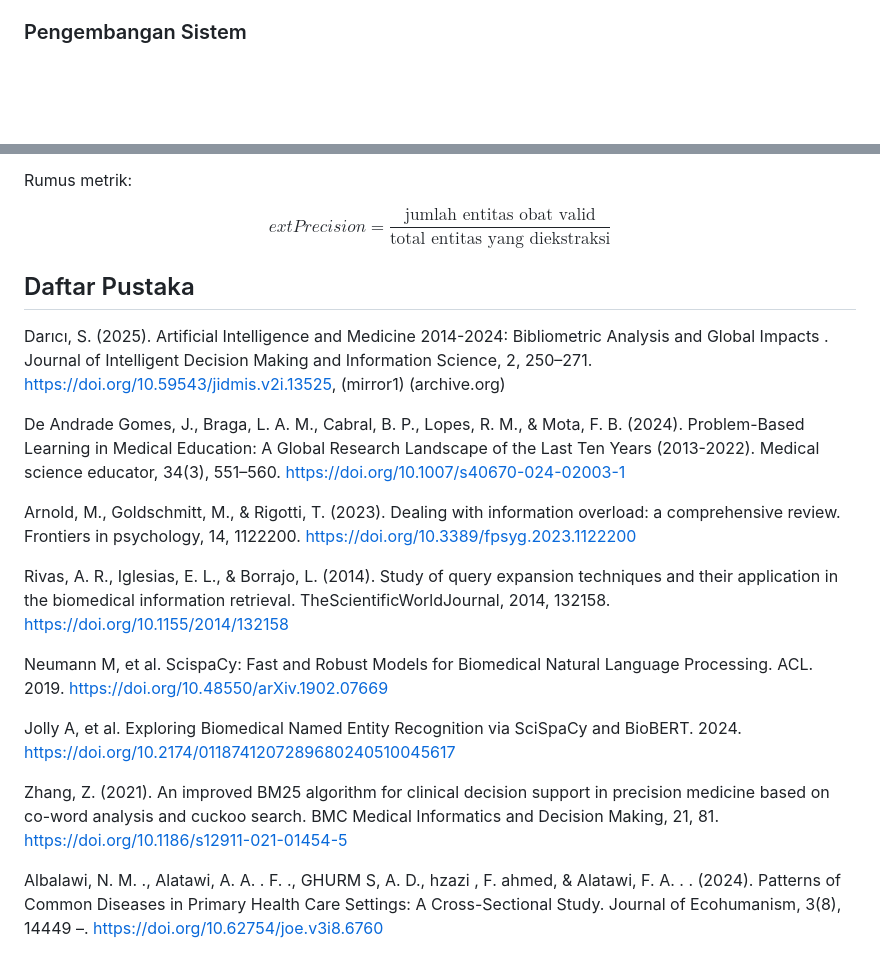
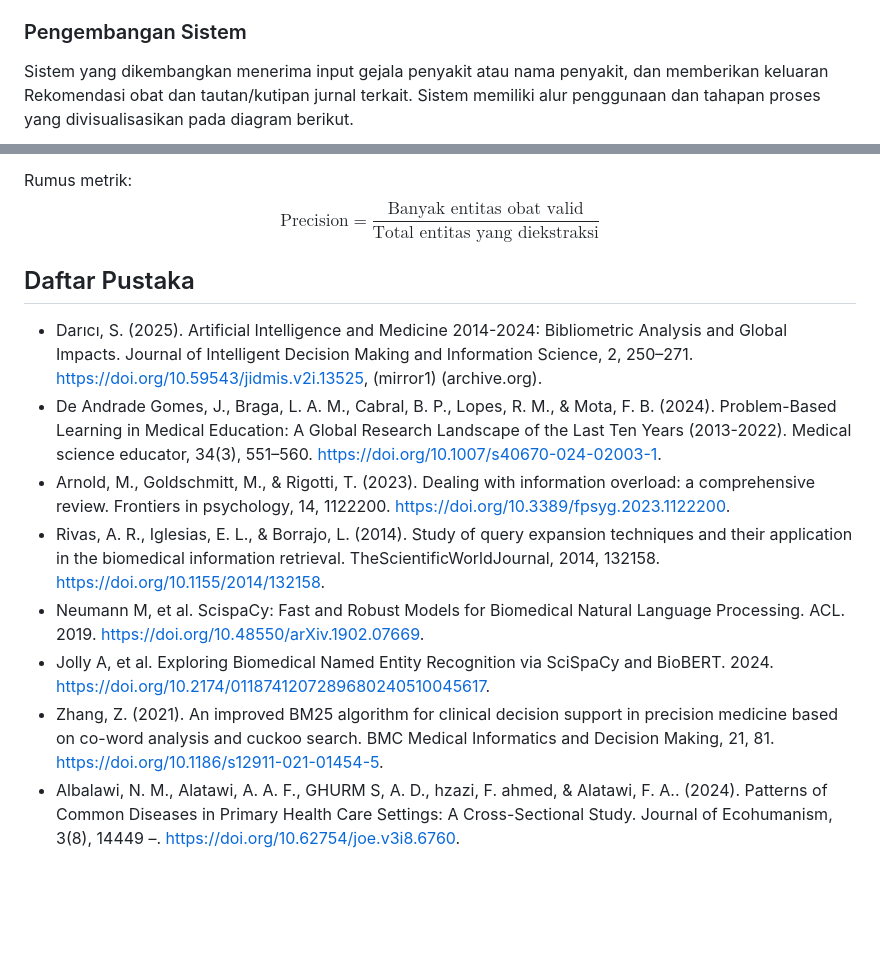
Before and after one commit to MMI242/STBI-Project, a Markdown page: docs/proposal.md, 2 parts joined by grey strips. Rendered like a GitHub page; blank space fills up the shorter version.

```diff
--- a/docs/proposal.md
+++ b/docs/proposal.md
@@ -55,3 +84,4 @@ Dataset melalui proses pembersihan untuk menghapus karakter non-text, stopwords,
 
 ### Pengembangan Sistem
+Sistem yang dikembangkan menerima input gejala penyakit atau nama penyakit, dan memberikan keluaran Rekomendasi obat dan tautan/kutipan jurnal terkait. Sistem memiliki alur penggunaan dan tahapan proses yang divisualisasikan pada diagram berikut.
 
@@ -126,25 +165,13 @@ Evaluasi bagian kedua (ekstraksi) dilakukan dengan menggunakan Entity Precision
 
 Rumus metrik:
-
-$$
-	ext{Precision} = \frac{\text{jumlah entitas obat valid}}{\text{total entitas yang diekstraksi}}
-$$
+$$\text{Precision} = \frac{\text{Banyak entitas obat valid}}{\text{Total entitas yang diekstraksi}}$$
 
 ## Daftar Pustaka
-Darıcı, S. (2025). Artificial Intelligence and Medicine 2014-2024: Bibliometric Analysis and Global Impacts . Journal of Intelligent Decision Making and Information Science, 2, 250–271. https://doi.org/10.59543/jidmis.v2i.13525, (mirror1) (archive.org)
-
-De Andrade Gomes, J., Braga, L. A. M., Cabral, B. P., Lopes, R. M., & Mota, F. B. (2024). Problem-Based Learning in Medical Education: A Global Research Landscape of the Last Ten Years (2013-2022). Medical science educator, 34(3), 551–560. https://doi.org/10.1007/s40670-024-02003-1
-
-Arnold, M., Goldschmitt, M., & Rigotti, T. (2023). Dealing with information overload: a comprehensive review. Frontiers in psychology, 14, 1122200. https://doi.org/10.3389/fpsyg.2023.1122200
-
-Rivas, A. R., Iglesias, E. L., & Borrajo, L. (2014). Study of query expansion techniques and their application in the biomedical information retrieval. TheScientificWorldJournal, 2014, 132158. https://doi.org/10.1155/2014/132158
-
-Neumann M, et al. ScispaCy: Fast and Robust Models for Biomedical Natural Language Processing. ACL. 2019.
-https://doi.org/10.48550/arXiv.1902.07669
-
-Jolly A, et al. Exploring Biomedical Named Entity Recognition via SciSpaCy and BioBERT. 2024.
-https://doi.org/10.2174/0118741207289680240510045617
-
-Zhang, Z. (2021). An improved BM25 algorithm for clinical decision support in precision medicine based on co-word analysis and cuckoo search. BMC Medical Informatics and Decision Making, 21, 81. https://doi.org/10.1186/s12911-021-01454-5
-
-Albalawi, N. M. ., Alatawi, A. A. . F. ., GHURM S, A. D., hzazi , F. ahmed, & Alatawi, F. A. . . (2024). Patterns of Common Diseases in Primary Health Care Settings: A Cross-Sectional Study. Journal of Ecohumanism, 3(8), 14449 –. https://doi.org/10.62754/joe.v3i8.6760
+* Darıcı, S. (2025). Artificial Intelligence and Medicine 2014-2024: Bibliometric Analysis and Global Impacts. Journal of Intelligent Decision Making and Information Science, 2, 250–271. https://doi.org/10.59543/jidmis.v2i.13525, (mirror1) (archive.org).
+* De Andrade Gomes, J., Braga, L. A. M., Cabral, B. P., Lopes, R. M., & Mota, F. B. (2024). Problem-Based Learning in Medical Education: A Global Research Landscape of the Last Ten Years (2013-2022). Medical science educator, 34(3), 551–560. https://doi.org/10.1007/s40670-024-02003-1.
+* Arnold, M., Goldschmitt, M., & Rigotti, T. (2023). Dealing with information overload: a comprehensive review. Frontiers in psychology, 14, 1122200. https://doi.org/10.3389/fpsyg.2023.1122200.
+* Rivas, A. R., Iglesias, E. L., & Borrajo, L. (2014). Study of query expansion techniques and their application in the biomedical information retrieval. TheScientificWorldJournal, 2014, 132158. https://doi.org/10.1155/2014/132158.
+* Neumann M, et al. ScispaCy: Fast and Robust Models for Biomedical Natural Language Processing. ACL. 2019. https://doi.org/10.48550/arXiv.1902.07669.
+* Jolly A, et al. Exploring Biomedical Named Entity Recognition via SciSpaCy and BioBERT. 2024. https://doi.org/10.2174/0118741207289680240510045617.
+* Zhang, Z. (2021). An improved BM25 algorithm for clinical decision support in precision medicine based on co-word analysis and cuckoo search. BMC Medical Informatics and Decision Making, 21, 81. https://doi.org/10.1186/s12911-021-01454-5.
+* Albalawi, N. M., Alatawi, A. A. F., GHURM S, A. D., hzazi, F. ahmed, & Alatawi, F. A.. (2024). Patterns of Common Diseases in Primary Health Care Settings: A Cross-Sectional Study. Journal of Ecohumanism, 3(8), 14449 –. https://doi.org/10.62754/joe.v3i8.6760.
```
Also changed, not shown: other parts of docs/proposal.md (+115 -77 lines).
